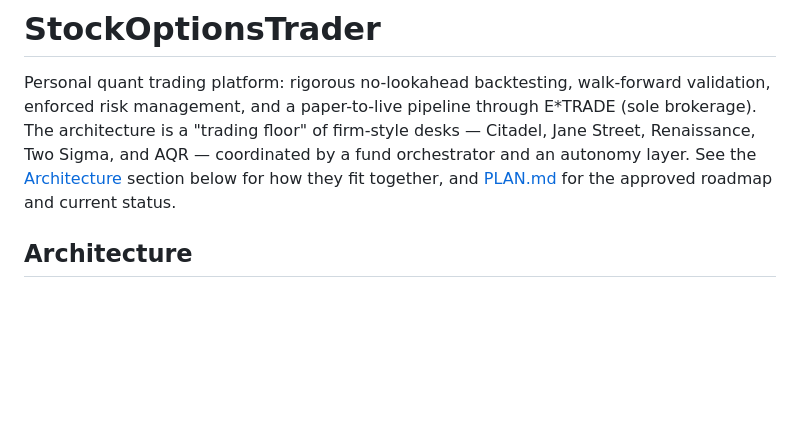
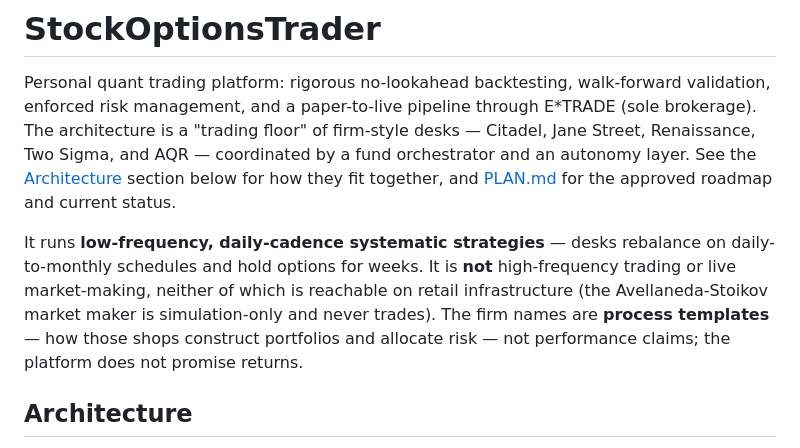
Before and after one commit to km8trix/StockOptionsTrader, a Markdown page: README.md, the part around the change. GitHub-like rendering; blank space fills up the shorter version.

```diff
--- a/README.md
+++ b/README.md
@@ -7,6 +7,13 @@ desks — Citadel, Jane Street, Renaissance, Two Sigma, and AQR — coordinated
 fund orchestrator and an autonomy layer. See the [Architecture](#architecture)
 section below for how they fit together, and [PLAN.md](PLAN.md) for the approved
 roadmap and current status.
+
+It runs **low-frequency, daily-cadence systematic strategies** — desks rebalance on
+daily-to-monthly schedules and hold options for weeks. It is **not** high-frequency
+trading or live market-making, neither of which is reachable on retail infrastructure
+(the Avellaneda-Stoikov market maker is simulation-only and never trades). The firm
+names are **process templates** — how those shops construct portfolios and allocate
+risk — not performance claims; the platform does not promise returns.
 
 ## Architecture
 
```
Also changed, not shown: PLAN.md (+14 -4 lines).
